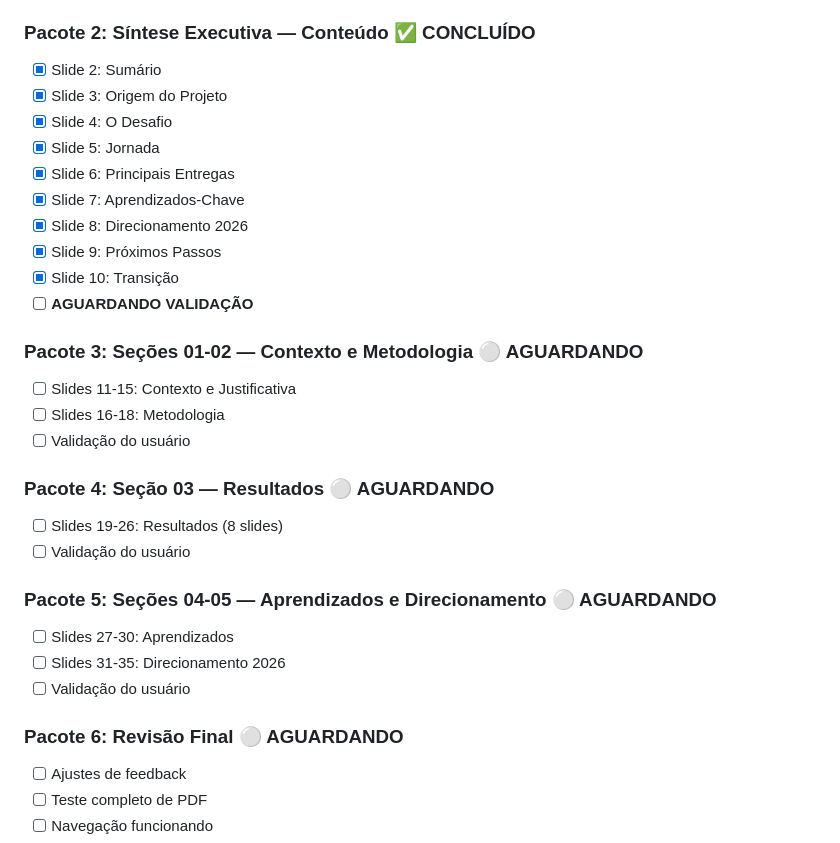
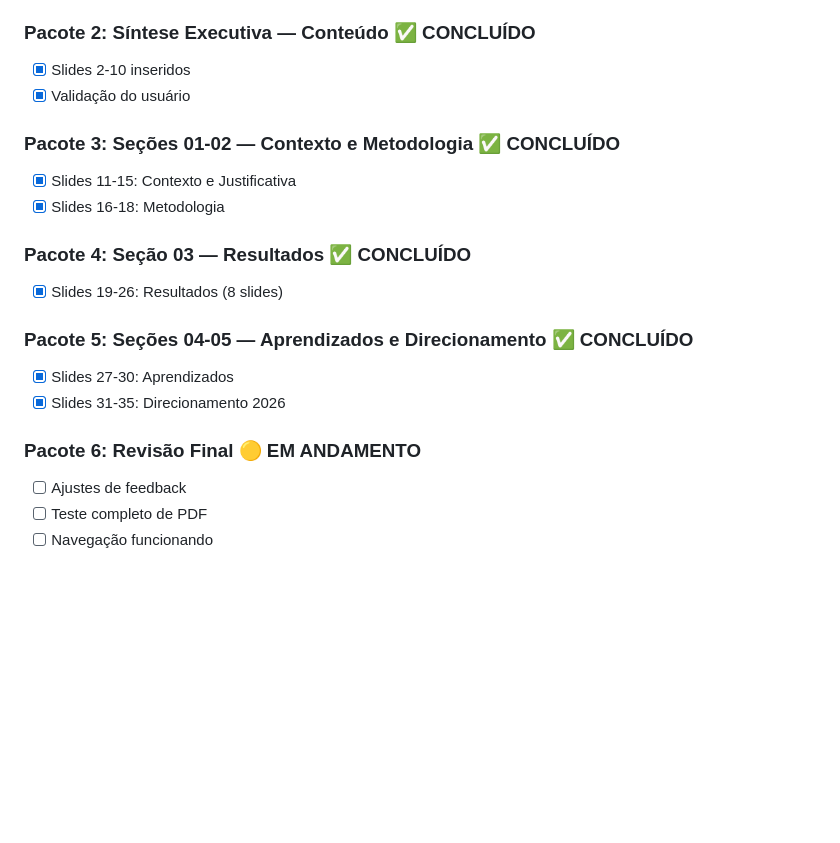
Before and after one commit to umaugusto/gis-relatorio-2025, a Markdown page: README.md, the part around the change printed below. GitHub-like rendering; blank space fills up the shorter version.

```diff
--- a/README.md
+++ b/README.md
@@ -628,32 +628,21 @@ Este plano orienta a construção da apresentação. Atualizar após cada pacote
 - [x] Validação do usuário
 
 ### Pacote 2: Síntese Executiva — Conteúdo ✅ CONCLUÍDO
-- [x] Slide 2: Sumário
-- [x] Slide 3: Origem do Projeto
-- [x] Slide 4: O Desafio
-- [x] Slide 5: Jornada
-- [x] Slide 6: Principais Entregas
-- [x] Slide 7: Aprendizados-Chave
-- [x] Slide 8: Direcionamento 2026
-- [x] Slide 9: Próximos Passos
-- [x] Slide 10: Transição
-- [ ] **AGUARDANDO VALIDAÇÃO**
+- [x] Slides 2-10 inseridos
+- [x] Validação do usuário
 
-### Pacote 3: Seções 01-02 — Contexto e Metodologia ⚪ AGUARDANDO
-- [ ] Slides 11-15: Contexto e Justificativa
-- [ ] Slides 16-18: Metodologia
-- [ ] Validação do usuário
+### Pacote 3: Seções 01-02 — Contexto e Metodologia ✅ CONCLUÍDO
+- [x] Slides 11-15: Contexto e Justificativa
+- [x] Slides 16-18: Metodologia
 
-### Pacote 4: Seção 03 — Resultados ⚪ AGUARDANDO
-- [ ] Slides 19-26: Resultados (8 slides)
-- [ ] Validação do usuário
+### Pacote 4: Seção 03 — Resultados ✅ CONCLUÍDO
+- [x] Slides 19-26: Resultados (8 slides)
 
-### Pacote 5: Seções 04-05 — Aprendizados e Direcionamento ⚪ AGUARDANDO
-- [ ] Slides 27-30: Aprendizados
-- [ ] Slides 31-35: Direcionamento 2026
-- [ ] Validação do usuário
+### Pacote 5: Seções 04-05 — Aprendizados e Direcionamento ✅ CONCLUÍDO
+- [x] Slides 27-30: Aprendizados
+- [x] Slides 31-35: Direcionamento 2026
 
-### Pacote 6: Revisão Final ⚪ AGUARDANDO
+### Pacote 6: Revisão Final 🟡 EM ANDAMENTO
 - [ ] Ajustes de feedback
 - [ ] Teste completo de PDF
 - [ ] Navegação funcionando
```
Also changed, not shown: other parts of README.md (+26 -26 lines).
